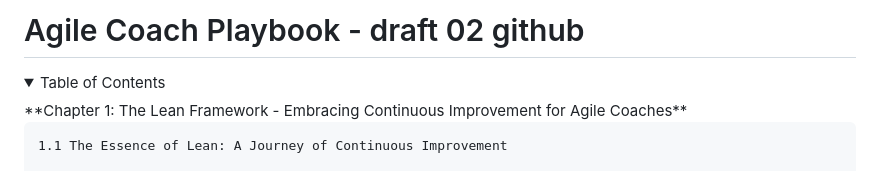
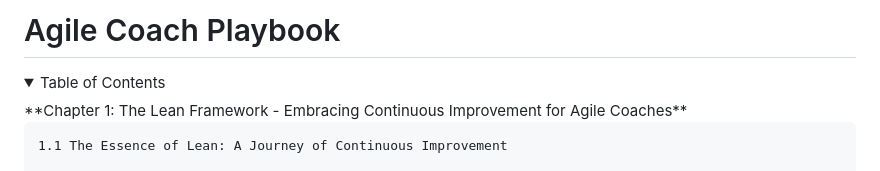
Before and after one commit to maifors/agile, a Markdown page: Agile Coach Playbook.md, the part around the change. Rendered like a GitHub page; folded sections open.

```diff
--- a/Agile Coach Playbook.md
+++ b/Agile Coach Playbook.md
@@ -1,4 +1,4 @@
-# Agile Coach Playbook - draft 02 github
+# Agile Coach Playbook
 
 <details>
   <summary>Table of Contents</summary>
```
